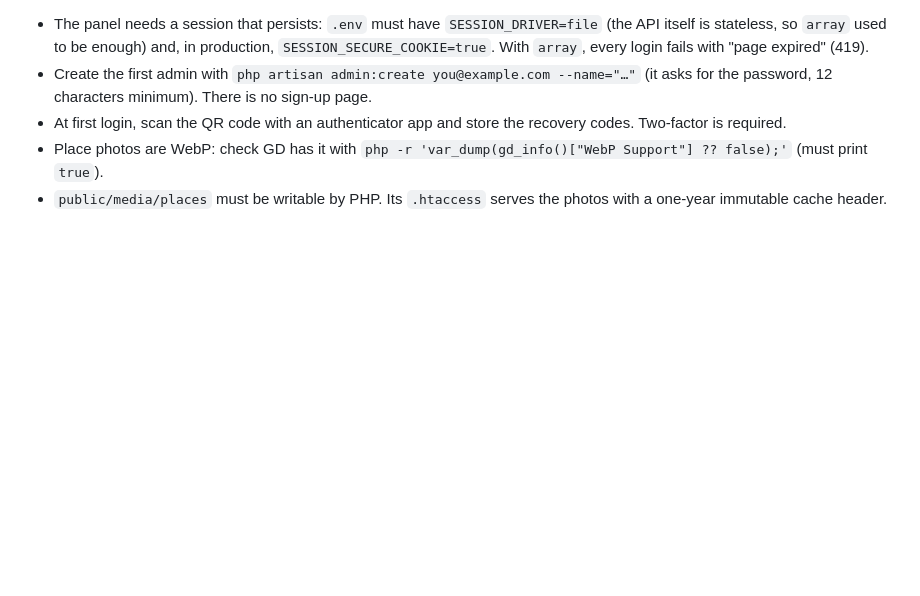
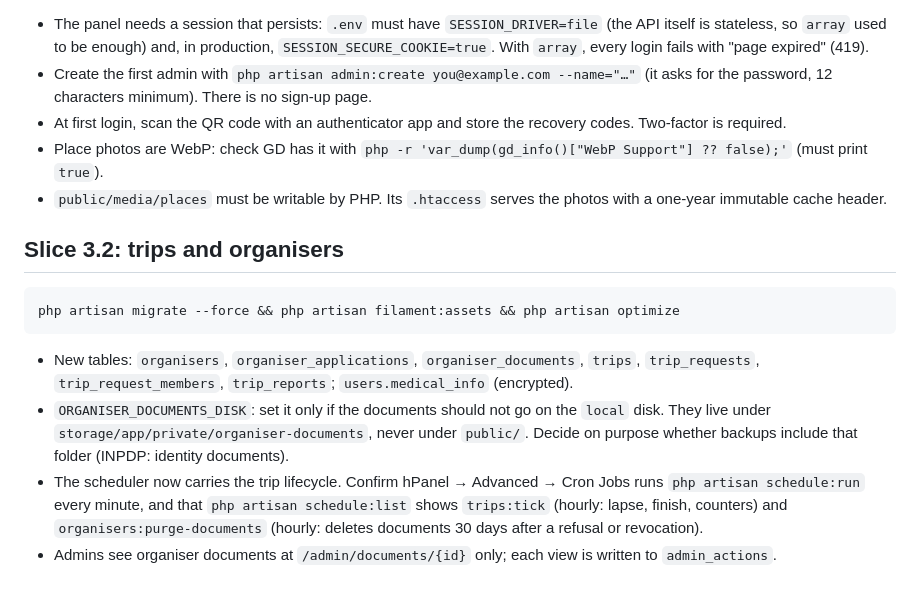
Before and after one commit to zayanimed97/nemchiw-api, a Markdown page: docs/deploy.md, the part around the change. Rendered like a GitHub page; blank space fills up the shorter version.

Commit message:
Deploy notes for trips and organisers
Co-Authored-By: Claude Opus 5.5 <noreply@anthropic.com>

````diff
--- a/docs/deploy.md
+++ b/docs/deploy.md
@@ -124,3 +124,21 @@ php artisan migrate --force && php artisan filament:assets && php artisan optimi
   `php -r 'var_dump(gd_info()["WebP Support"] ?? false);'` (must print `true`).
 - `public/media/places` must be writable by PHP. Its `.htaccess` serves the photos with a
   one-year immutable cache header.
+
+## Slice 3.2: trips and organisers
+
+```bash
+php artisan migrate --force && php artisan filament:assets && php artisan optimize
+```
+
+- New tables: `organisers`, `organiser_applications`, `organiser_documents`, `trips`,
+  `trip_requests`, `trip_request_members`, `trip_reports`; `users.medical_info` (encrypted).
+- `ORGANISER_DOCUMENTS_DISK`: set it only if the documents should not go on the `local` disk.
+  They live under `storage/app/private/organiser-documents`, never under `public/`. Decide on
+  purpose whether backups include that folder (INPDP: identity documents).
+- The scheduler now carries the trip lifecycle. Confirm hPanel → Advanced → Cron Jobs runs
+  `php artisan schedule:run` every minute, and that `php artisan schedule:list` shows
+  `trips:tick` (hourly: lapse, finish, counters) and `organisers:purge-documents` (hourly:
+  deletes documents 30 days after a refusal or revocation).
+- Admins see organiser documents at `/admin/documents/{id}` only; each view is written to
+  `admin_actions`.
````
